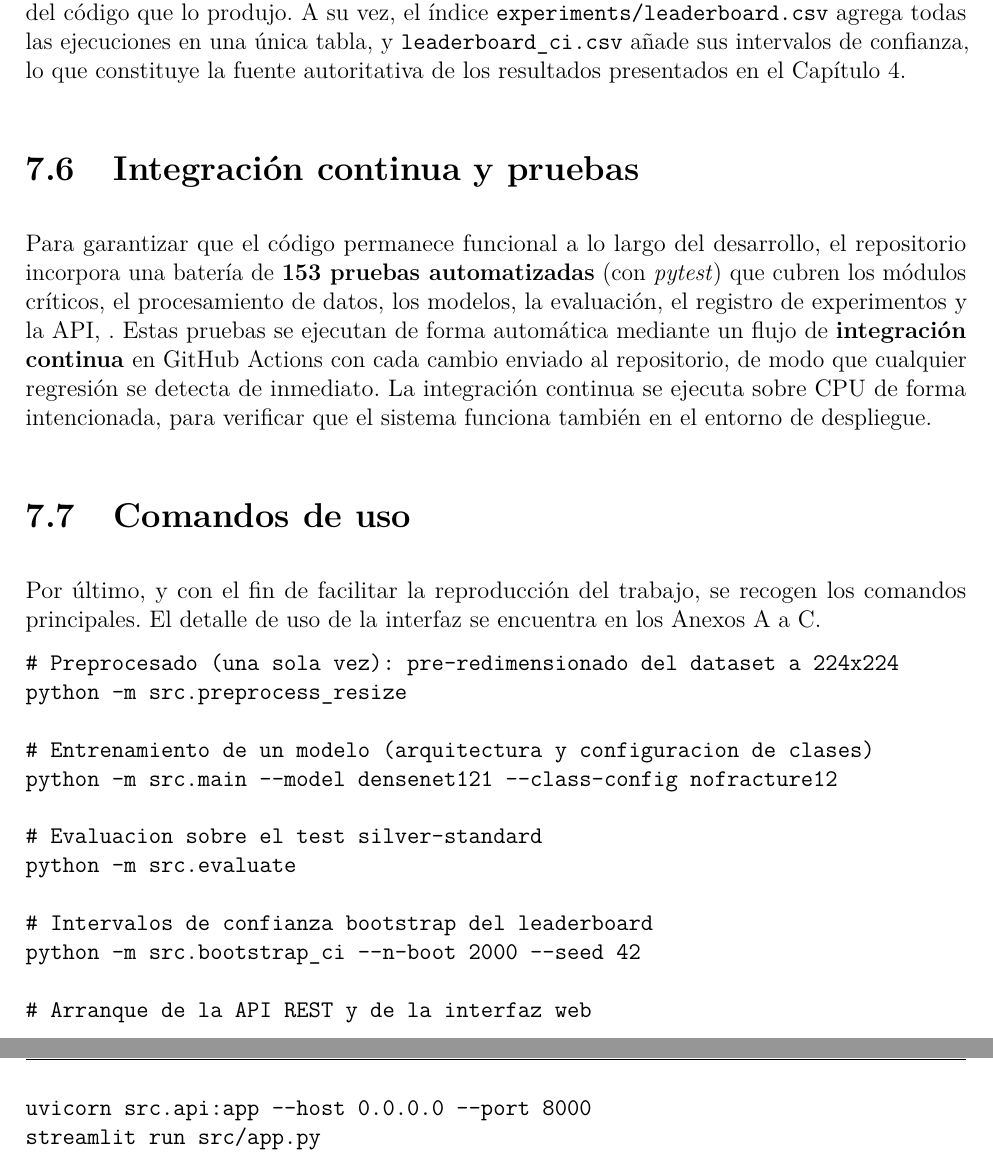
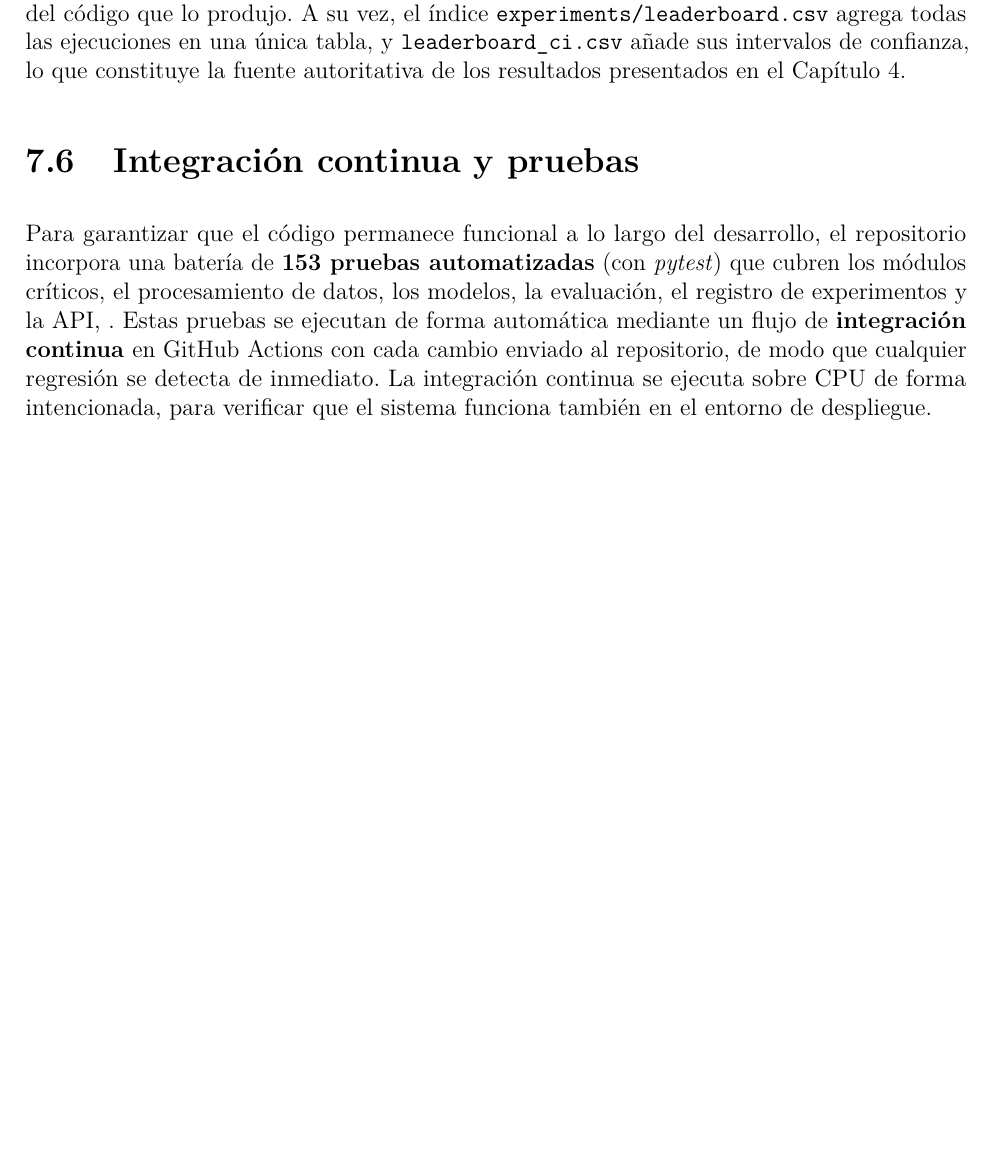
Before and after one commit to SkullSupernova/TFM_MDL_MValbuena, a LaTeX thesis (main.tex, which reads mainmatter/chapter7.tex): two parts of pages 80 and 81 of 96 before the commit and part of page 80 of 96 after it, the two joined at a grey line, cut so that both start at the same text, the shorter picture padded with empty space. Compiled offline with pdfLaTeX.

Commit message:
Eliminar el apartado de comandos de uso del Cap. 7 (esa informacion va en el README de la aplicacion)

```diff
--- a/mainmatter/chapter7.tex
+++ b/mainmatter/chapter7.tex
@@ -121,28 +121,3 @@ de forma automática mediante un flujo de \textbf{integración continua} en GitH
 con cada cambio enviado al repositorio, de modo que cualquier regresión se detecta de
 inmediato. La integración continua se ejecuta sobre CPU de forma intencionada, para
 verificar que el sistema funciona también en el entorno de despliegue.
-
-\section{Comandos de uso}
-\label{sec::repro_comandos}
-
-Por último, y con el fin de facilitar la reproducción del trabajo, se recogen los
-comandos principales. El detalle de uso de la interfaz se encuentra en los
-Anexos~\ref{anexo::web} a~\ref{anexo::docker-ghcr}.
-
-\begin{verbatim}
-# Preprocesado (una sola vez): pre-redimensionado del dataset a 224x224
-python -m src.preprocess_resize
-
-# Entrenamiento de un modelo (arquitectura y configuracion de clases)
-python -m src.main --model densenet121 --class-config nofracture12
-
-# Evaluacion sobre el test silver-standard
-python -m src.evaluate
-
-# Intervalos de confianza bootstrap del leaderboard
-python -m src.bootstrap_ci --n-boot 2000 --seed 42
-
-# Arranque de la API REST y de la interfaz web
-uvicorn src.api:app --host 0.0.0.0 --port 8000
-streamlit run src/app.py
-\end{verbatim}
```
Also changed, not shown: mainmatter/chapter7.tex (4 more changed lines).
